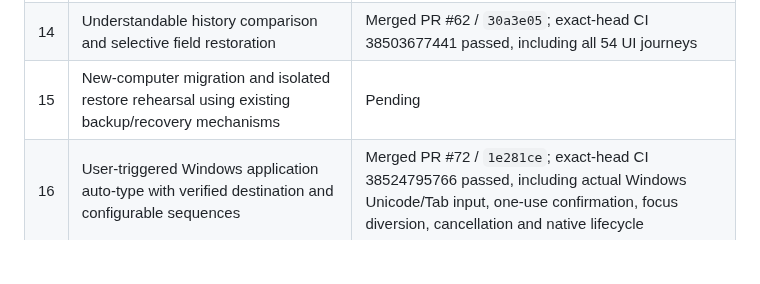
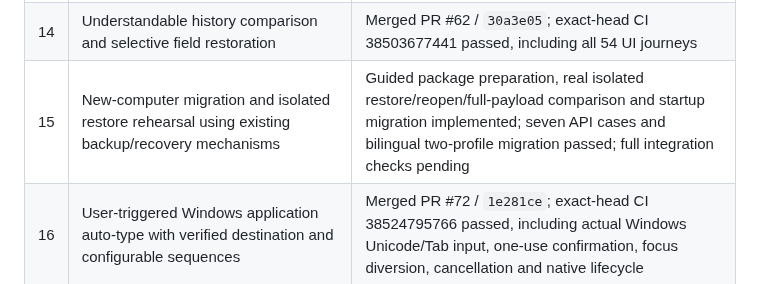
Before and after one commit to PureSaber/vault-unified, a Markdown page: docs/product-expansion-plan.md, the part around the change. Rendered like a GitHub page; blank space fills up the shorter version.

Commit message:
docs: document verified two-computer recovery workflow

```diff
--- a/docs/product-expansion-plan.md
+++ b/docs/product-expansion-plan.md
@@ -28,7 +28,7 @@ than replaced with a simulated completion claim.
 | 12 | Extension distribution, desktop update flow, version compatibility, signing and preserved-vault upgrade validation | Pending |
 | 13 | In-vault duplicate review and field merge, bulk tagging/archive with safe preview/apply | Merged PR #63 / `95d126a`; exact-head CI 38504714200 passed; bulk actions previously merged in #61 |
 | 14 | Understandable history comparison and selective field restoration | Merged PR #62 / `30a3e05`; exact-head CI 38503677441 passed, including all 54 UI journeys |
-| 15 | New-computer migration and isolated restore rehearsal using existing backup/recovery mechanisms | Pending |
+| 15 | New-computer migration and isolated restore rehearsal using existing backup/recovery mechanisms | Guided package preparation, real isolated restore/reopen/full-payload comparison and startup migration implemented; seven API cases and bilingual two-profile migration passed; full integration checks pending |
 | 16 | User-triggered Windows application auto-type with verified destination and configurable sequences | Merged PR #72 / `1e281ce`; exact-head CI 38524795766 passed, including actual Windows Unicode/Tab input, one-use confirmation, focus diversion, cancellation and native lifecycle |
 | 17 | Practical templates for recovery codes, software licenses and API credentials, including used-code tracking | Merged PR #64 / `57aeb90`; exact-head CI 38505943098 passed, including all 57 renderer journeys |
 | 18 | Full-vault encrypted cross-computer synchronization over user-controlled storage, concurrent-edit conflict resolution | Pending |
```
Also changed, not shown: docs/computer-migration.md (added, +46 -0 lines), docs/screenshots/migration-zh.png (added), 3 other files.
